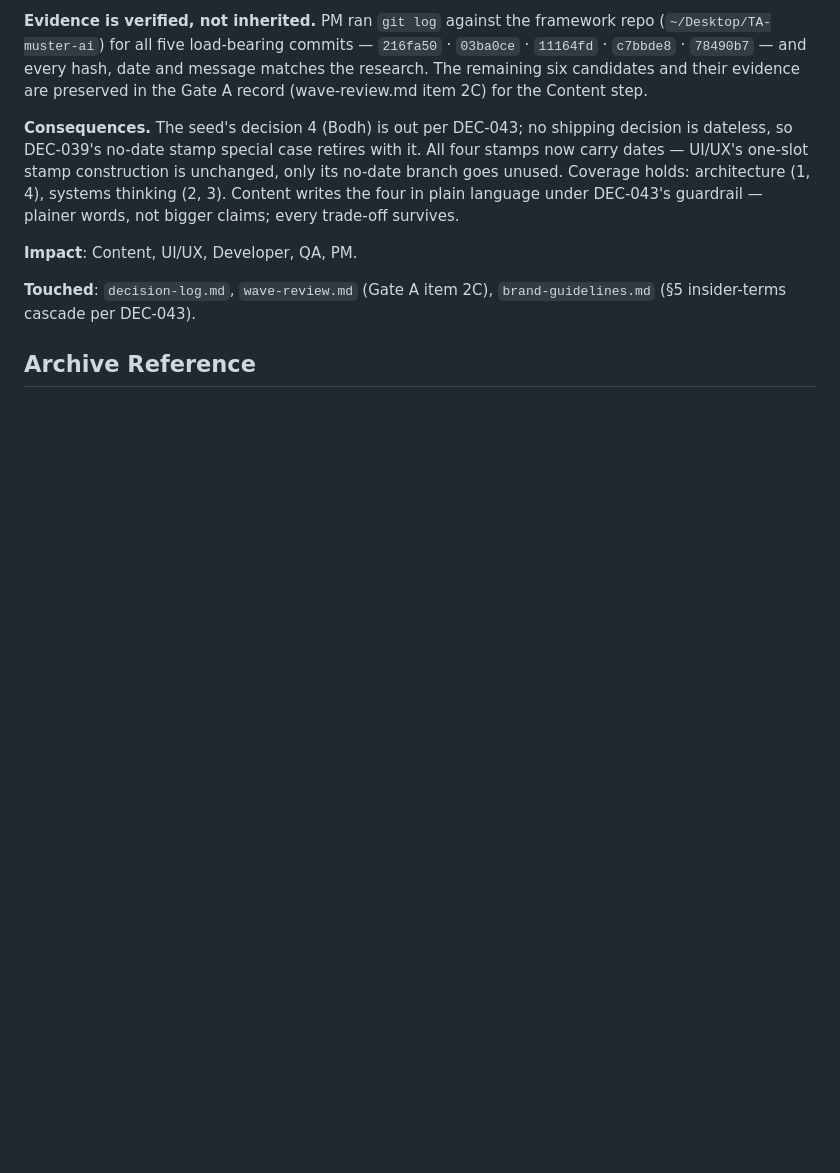
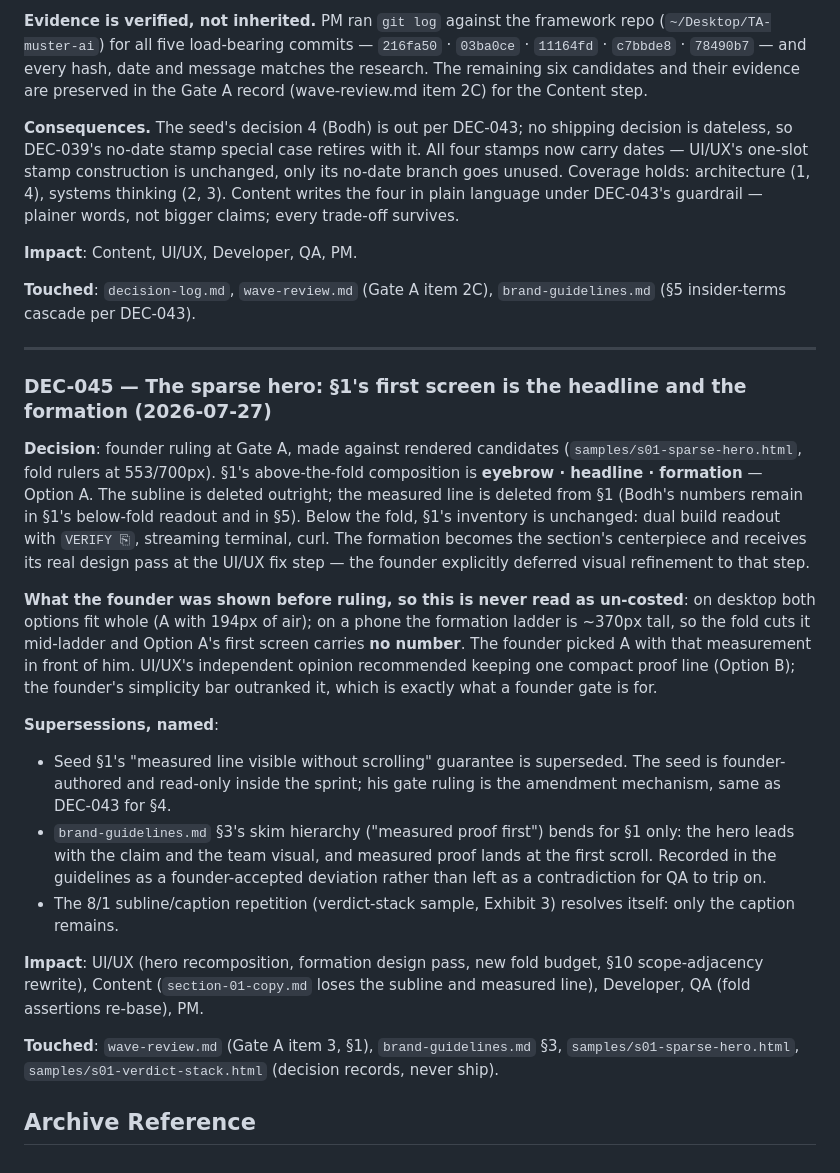
Before and after one commit to thinkArhant/muster-ai-site, a Markdown page: knowledge-base/decision-log.md, the part around the change. Drawn GitHub-style; blank space fills up the shorter version.

```diff
--- a/knowledge-base/decision-log.md
+++ b/knowledge-base/decision-log.md
@@ -645,5 +645,42 @@ DEC-043's guardrail — plainer words, not bigger claims; every trade-off surviv
 **Touched**: `decision-log.md`, `wave-review.md` (Gate A item 2C), `brand-guidelines.md` (§5
 insider-terms cascade per DEC-043).
 
+---
+
+### DEC-045 — The sparse hero: §1's first screen is the headline and the formation (2026-07-27)
+
+**Decision**: founder ruling at Gate A, made against rendered candidates
+(`samples/s01-sparse-hero.html`, fold rulers at 553/700px). §1's above-the-fold composition is
+**eyebrow · headline · formation** — Option A. The subline is deleted outright; the measured line
+is deleted from §1 (Bodh's numbers remain in §1's below-fold readout and in §5). Below the fold,
+§1's inventory is unchanged: dual build readout with `VERIFY ⎘`, streaming terminal, curl. The
+formation becomes the section's centerpiece and receives its real design pass at the UI/UX fix
+step — the founder explicitly deferred visual refinement to that step.
+
+**What the founder was shown before ruling, so this is never read as un-costed**: on desktop both
+options fit whole (A with 194px of air); on a phone the formation ladder is ~370px tall, so the
+fold cuts it mid-ladder and Option A's first screen carries **no number**. The founder picked A
+with that measurement in front of him. UI/UX's independent opinion recommended keeping one compact
+proof line (Option B); the founder's simplicity bar outranked it, which is exactly what a founder
+gate is for.
+
+**Supersessions, named**:
+- Seed §1's "measured line visible without scrolling" guarantee is superseded. The seed is
+  founder-authored and read-only inside the sprint; his gate ruling is the amendment mechanism,
+  same as DEC-043 for §4.
+- `brand-guidelines.md` §3's skim hierarchy ("measured proof first") bends for §1 only: the hero
+  leads with the claim and the team visual, and measured proof lands at the first scroll. Recorded
+  in the guidelines as a founder-accepted deviation rather than left as a contradiction for QA to
+  trip on.
+- The 8/1 subline/caption repetition (verdict-stack sample, Exhibit 3) resolves itself: only the
+  caption remains.
+
+**Impact**: UI/UX (hero recomposition, formation design pass, new fold budget, §10 scope-adjacency
+rewrite), Content (`section-01-copy.md` loses the subline and measured line), Developer, QA
+(fold assertions re-base), PM.
+
+**Touched**: `wave-review.md` (Gate A item 3, §1), `brand-guidelines.md` §3,
+`samples/s01-sparse-hero.html`, `samples/s01-verdict-stack.html` (decision records, never ship).
+
 ## Archive Reference
 <!-- Older decisions archived in decision-log-archive.md -->
```
Also changed, not shown: knowledge-base/brand-guidelines.md (+3 -1 lines), knowledge-base/wave-review.md (+32 -1 lines).
